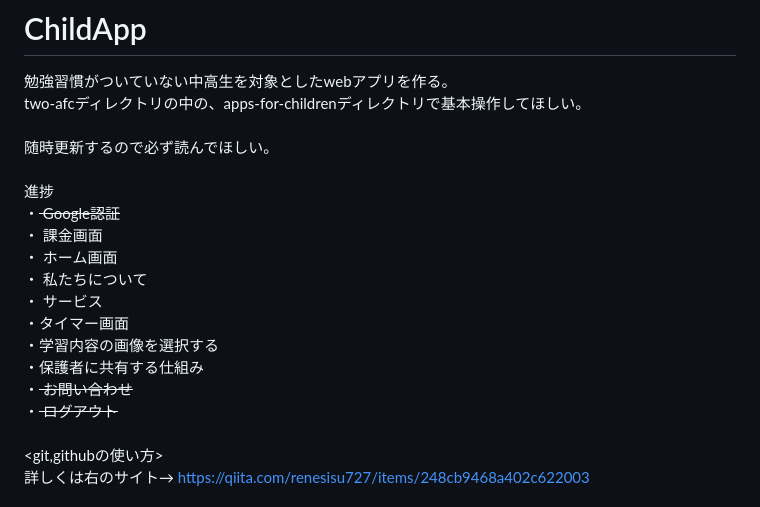
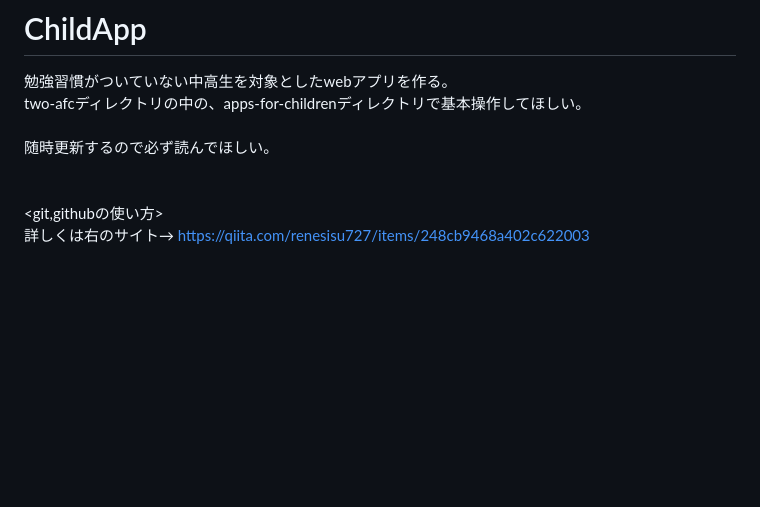
Before and after one commit to Saku0512/StudyPhoto, a Markdown page: README.md, the part around the change. Drawn GitHub-style; blank space fills up the shorter version.

```diff
--- a/README.md
+++ b/README.md
@@ -4,17 +4,6 @@ two-afcディレクトリの中の、apps-for-childrenディレクトリで基
 <br>
 随時更新するので必ず読んでほしい。<br>
 <br>
-進捗<br>
-・<del> Google認証 </del> <br>
-・ 課金画面 <br>
-・ ホーム画面 <br>
-・ 私たちについて <br>
-・ サービス <br>
-・タイマー画面 <br>
-・学習内容の画像を選択する <br>
-・保護者に共有する仕組み <br>
-・<del> お問い合わせ </del> <br>
-・<del> ログアウト </del> <br>
 <br>
 <git,githubの使い方><br>
 詳しくは右のサイト→ https://qiita.com/renesisu727/items/248cb9468a402c622003 <br>
```
